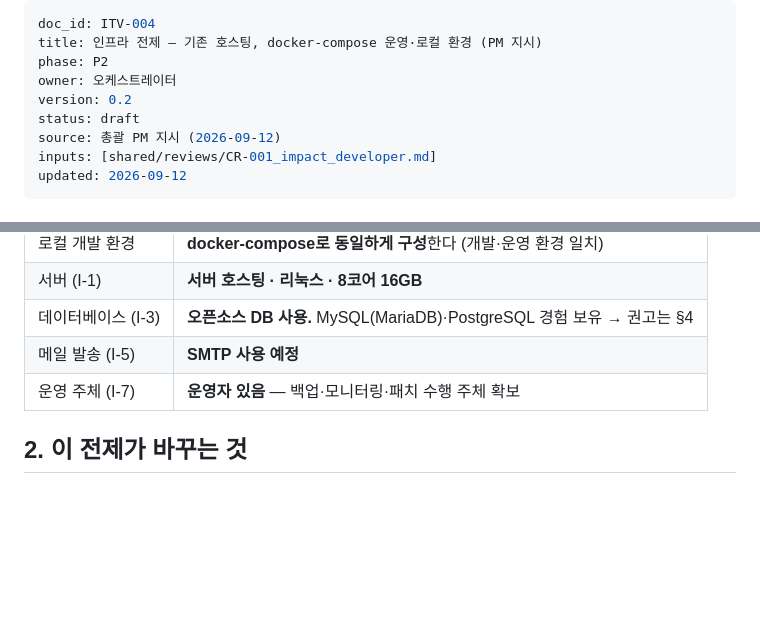
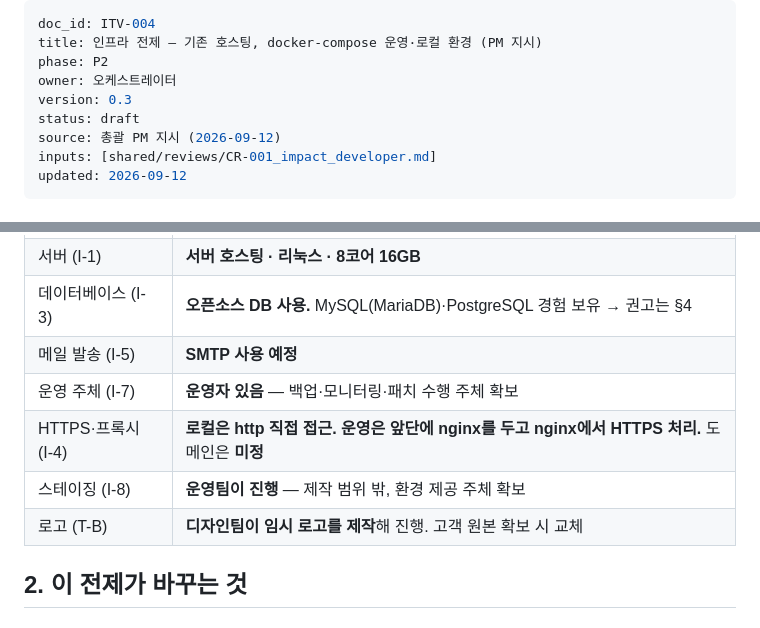
Before and after one commit to nationminu/yogapass, a Markdown page: interviews/2026-09-12_infra-constraints.md, 2 parts joined by grey strips. GitHub-like rendering; blank space fills up the shorter version.

```diff
--- a/interviews/2026-09-12_infra-constraints.md
+++ b/interviews/2026-09-12_infra-constraints.md
@@ -3,7 +3,7 @@ doc_id: ITV-004
 title: 인프라 전제 — 기존 호스팅, docker-compose 운영·로컬 환경 (PM 지시)
 phase: P2
 owner: 오케스트레이터
-version: 0.2
+version: 0.3
 status: draft
 source: 총괄 PM 지시 (2026-09-12)
 inputs: [shared/reviews/CR-001_impact_developer.md]
@@ -28,6 +28,9 @@ updated: 2026-09-12
 | 데이터베이스 (I-3) | **오픈소스 DB 사용.** MySQL(MariaDB)·PostgreSQL 경험 보유 → 권고는 §4 |
 | 메일 발송 (I-5) | **SMTP 사용 예정** |
 | 운영 주체 (I-7) | **운영자 있음** — 백업·모니터링·패치 수행 주체 확보 |
+| HTTPS·프록시 (I-4) | **로컬은 http 직접 접근. 운영은 앞단에 nginx를 두고 nginx에서 HTTPS 처리.** 도메인은 **미정** |
+| 스테이징 (I-8) | **운영팀이 진행** — 제작 범위 밖, 환경 제공 주체 확보 |
+| 로고 (T-B) | **디자인팀이 임시 로고를 제작**해 진행. 고객 원본 확보 시 교체 |
 
 ## 2. 이 전제가 바꾸는 것
 
```
Also changed, not shown: other parts of interviews/2026-09-12_infra-constraints.md (+43 -0 lines).
